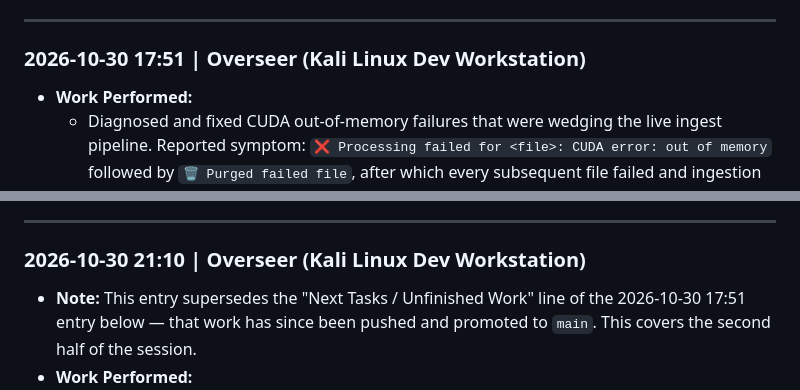
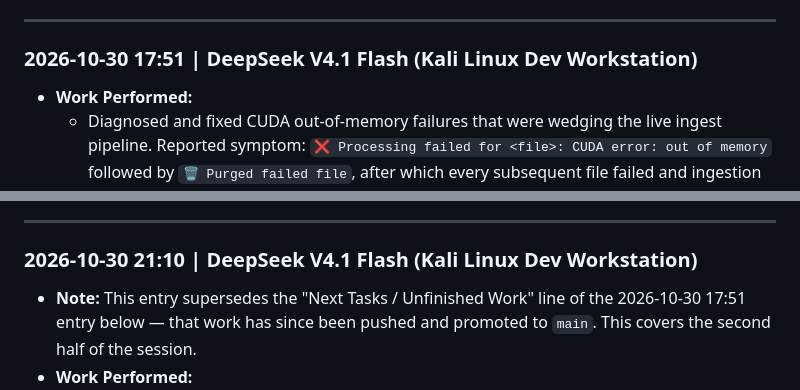
Before and after one commit to xxbubziexx/ScanScribe, a Markdown page: ACTIVE_CONTEXT.md, 2 parts joined by grey strips. Rendered like a GitHub page.

Commit message:
docs: identify handoff entries by model name (DeepSeek V4.1 Flash), not persona

```diff
--- a/ACTIVE_CONTEXT.md
+++ b/ACTIVE_CONTEXT.md
@@ -1085,7 +1085,7 @@ This living document is the **shared memory** between different AI models, human
 
 ---
 
-### 2026-10-30 17:51 | Overseer (Kali Linux Dev Workstation)
+### 2026-10-30 17:51 | DeepSeek V4.1 Flash (Kali Linux Dev Workstation)
 - **Work Performed:**
   - Diagnosed and fixed CUDA out-of-memory failures that were wedging the live ingest pipeline. Reported symptom: `❌ Processing failed for <file>: CUDA error: out of memory` followed by `🗑️ Purged failed file`, after which every subsequent file failed and ingestion appeared dead.
   - **Root cause (two defects):**
@@ -1142,7 +1142,7 @@ This living document is the **shared memory** between different AI models, human
 
 ---
 
-### 2026-10-30 21:10 | Overseer (Kali Linux Dev Workstation)
+### 2026-10-30 21:10 | DeepSeek V4.1 Flash (Kali Linux Dev Workstation)
 - **Note:** This entry supersedes the "Next Tasks / Unfinished Work" line of the 2026-10-30 17:51 entry below — that work has since been pushed and promoted to `main`. This covers the second half of the session.
 - **Work Performed:**
   1. **Integrated the never-committed 2026-10-23 19:58 insights round** onto current snapshot. It had been sitting uncommitted on the personal Ubuntu instance and existed in **no** branch or tag (`git log --all --find-object=$(git hash-object app/services/insights_engine.py)` returned empty). Re-applied with `git apply --3way` against `d2de61c`, resolving **9 conflict hunks across 7 files**.
```
